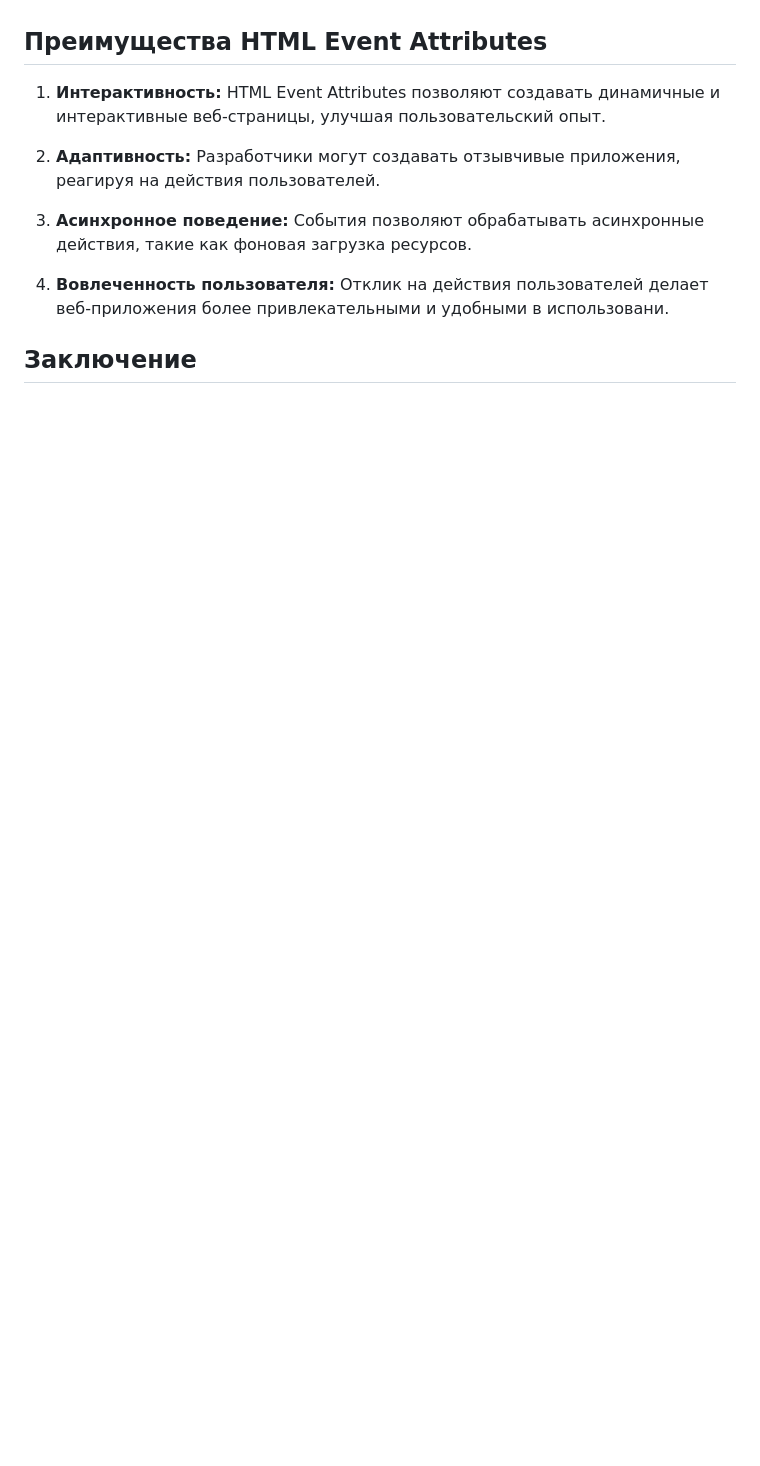
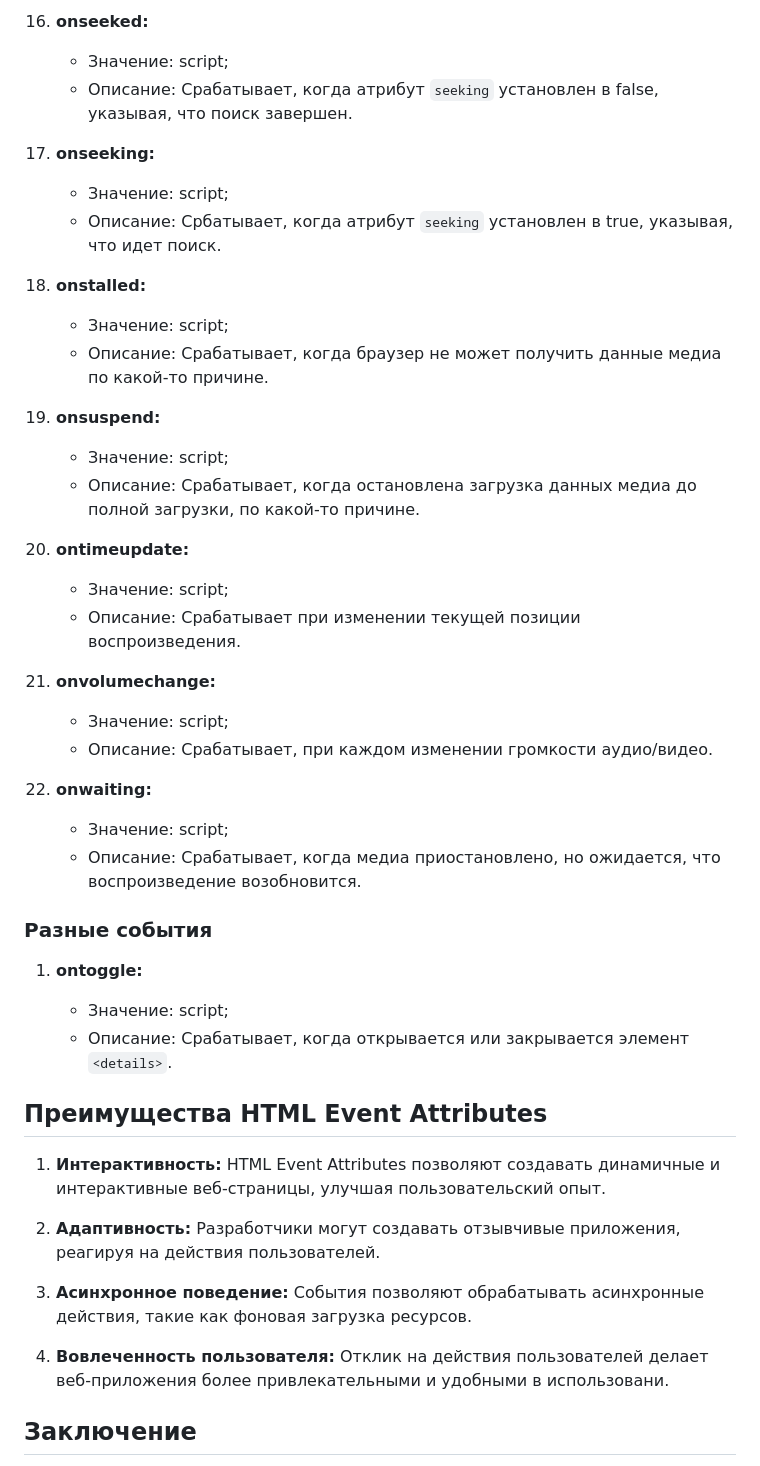
Before and after one commit to Skeinc/HTML-Training, a Markdown page: HTML Reference/HTML Events/README.md, the part around the change printed below. GitHub-like rendering; blank space fills up the shorter version.

Commit message:
Complete lecture on topic: HTML Events

```diff
--- a/HTML Reference/HTML Events/README.md
+++ b/HTML Reference/HTML Events/README.md
@@ -267,3 +344,45 @@ HTML имеет возможность позволять событиям за
+16. **onseeked:**
+
+    - Значение: script;
+    - Описание: Срабатывает, когда атрибут ``seeking`` установлен в false, указывая, что поиск завершен.
+
+17. **onseeking:**
+
+    - Значение: script;
+    - Описание: Србатывает, когда атрибут ``seeking`` установлен в true, указывая, что идет поиск.
+
+18. **onstalled:**
+
+    - Значение: script;
+    - Описание: Срабатывает, когда браузер не может получить данные медиа по какой-то причине.
+
+19. **onsuspend:**
+
+    - Значение: script;
+    - Описание: Срабатывает, когда остановлена загрузка данных медиа до полной загрузки, по какой-то причине.
+
+20. **ontimeupdate:**
+
+    - Значение: script;
+    - Описание: Срабатывает при изменении текущей позиции воспроизведения.
+
+21. **onvolumechange:**
+
+    - Значение: script;
+    - Описание: Срабатывает, при каждом изменении громкости аудио/видео.
+
+22. **onwaiting:**
+
+    - Значение: script;
+    - Описание: Срабатывает, когда медиа приостановлено, но ожидается, что воспроизведение возобновится.
+
+### Разные события
+
+1. **ontoggle:**
+
+    - Значение: script;
+    - Описание: Срабатывает, когда открывается или закрывается элемент ``<details>``.
+
 ## Преимущества HTML Event Attributes
 
 1. **Интерактивность:** HTML Event Attributes позволяют создавать динамичные и интерактивные веб-страницы, улучшая пользовательский опыт.
```
Also changed, not shown: other parts of HTML Reference/HTML Events/README.md (+77 -0 lines).
